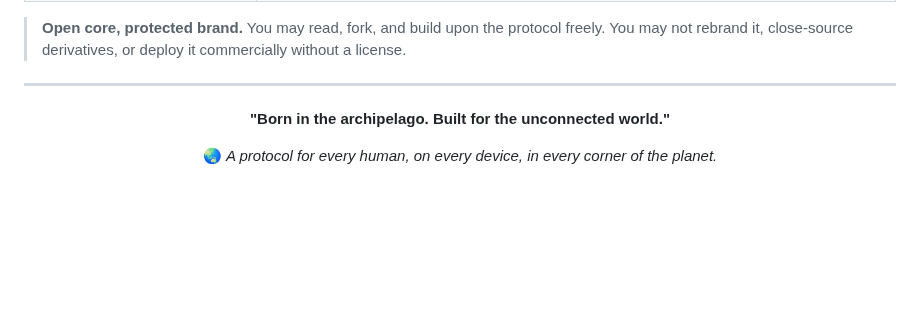
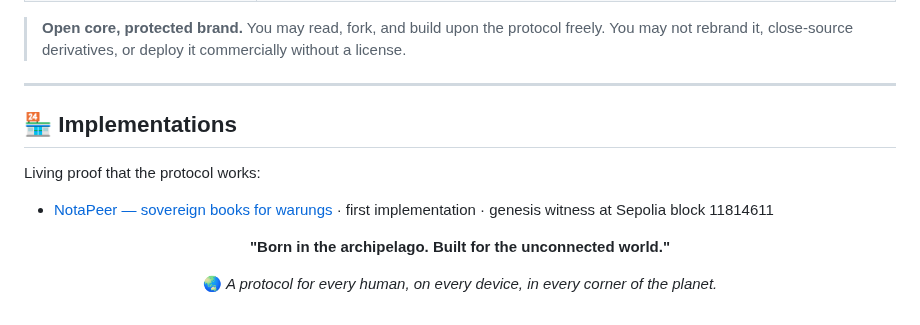
Before and after one commit to Ringga999/zcp2o-protocol, a Markdown page: README.md, the part around the change. Rendered like a GitHub page; blank space fills up the shorter version.

Commit message:
docs: NotaPeer implementation record (genesis witness, patterns) + README implementations section

```diff
--- a/README.md
+++ b/README.md
@@ -332,6 +332,13 @@ ZCP2O uses a **layered protection model** to balance openness with sovereignty:
 
 ---
 
+
+## 🏪 Implementations
+
+Living proof that the protocol works:
+
+- [NotaPeer — sovereign books for warungs](docs/implementations/notapeer.md) · first implementation · genesis witness at Sepolia block 11814611
+
 <div align="center">
 
 **"Born in the archipelago. Built for the unconnected world."**
```
Also changed, not shown: docs/implementations/notapeer.md (added, +84 -0 lines), specs/employment-binding.md (added, +79 -0 lines).
